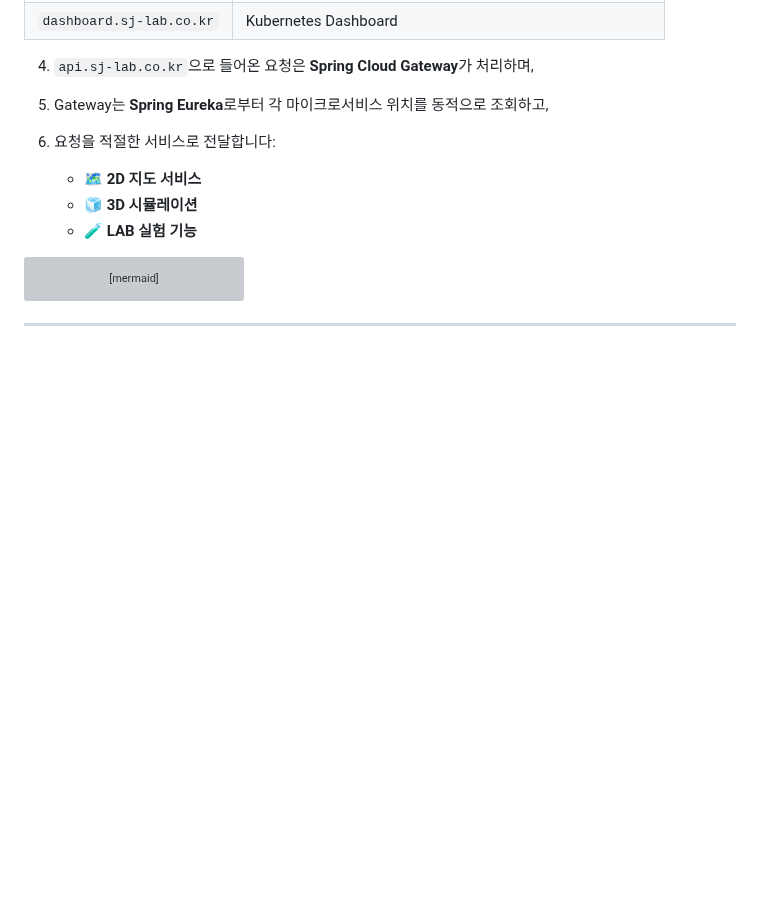
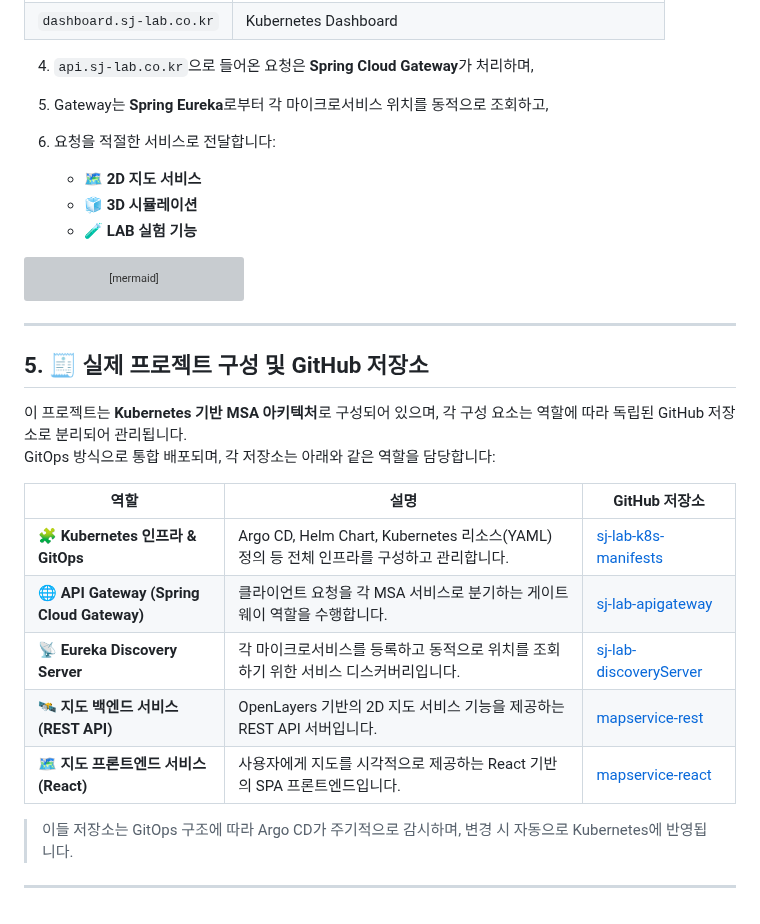
Before and after one commit to stylealist/sj-lab, a Markdown page: README.md, the part around the change. Drawn GitHub-style; blank space fills up the shorter version; grey boxes are pictures that could not be loaded.

````diff
--- a/README.md
+++ b/README.md
@@ -147,3 +147,20 @@ graph TD
 ```
 
 ---
+
+## 5. 🧾 실제 프로젝트 구성 및 GitHub 저장소
+
+이 프로젝트는 **Kubernetes 기반 MSA 아키텍처**로 구성되어 있으며, 각 구성 요소는 역할에 따라 독립된 GitHub 저장소로 분리되어 관리됩니다.
+GitOps 방식으로 통합 배포되며, 각 저장소는 아래와 같은 역할을 담당합니다:
+
+| 역할 | 설명 | GitHub 저장소 |
+|------|------|----------------|
+| 🧩 **Kubernetes 인프라 & GitOps** | Argo CD, Helm Chart, Kubernetes 리소스(YAML) 정의 등 전체 인프라를 구성하고 관리합니다. | [sj-lab-k8s-manifests](https://github.com/stylealist/sj-lab-k8s-manifests.git) |
+| 🌐 **API Gateway (Spring Cloud Gateway)** | 클라이언트 요청을 각 MSA 서비스로 분기하는 게이트웨이 역할을 수행합니다. | [sj-lab-apigateway](https://github.com/stylealist/sj-lab-apigateway.git) |
+| 📡 **Eureka Discovery Server** | 각 마이크로서비스를 등록하고 동적으로 위치를 조회하기 위한 서비스 디스커버리입니다. | [sj-lab-discoveryServer](https://github.com/stylealist/sj-lab-discoveryServer.git) |
+| 🛰️ **지도 백엔드 서비스 (REST API)** | OpenLayers 기반의 2D 지도 서비스 기능을 제공하는 REST API 서버입니다. | [mapservice-rest](https://github.com/stylealist/mapservice-rest.git) |
+| 🗺️ **지도 프론트엔드 서비스 (React)** | 사용자에게 지도를 시각적으로 제공하는 React 기반의 SPA 프론트엔드입니다. | [mapservice-react](https://github.com/stylealist/mapservice-react.git) |
+
+> 이들 저장소는 GitOps 구조에 따라 Argo CD가 주기적으로 감시하며, 변경 시 자동으로 Kubernetes에 반영됩니다.
+
+---
````
